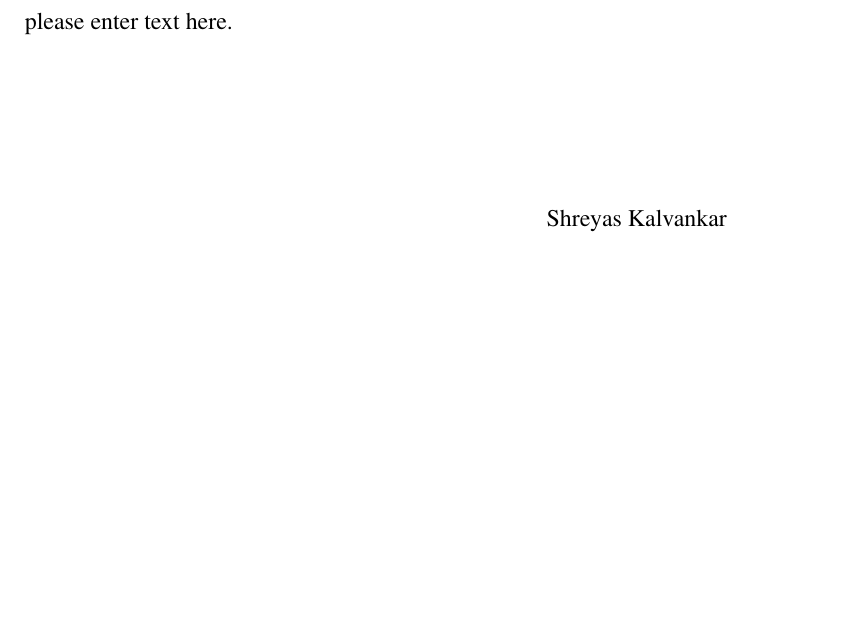
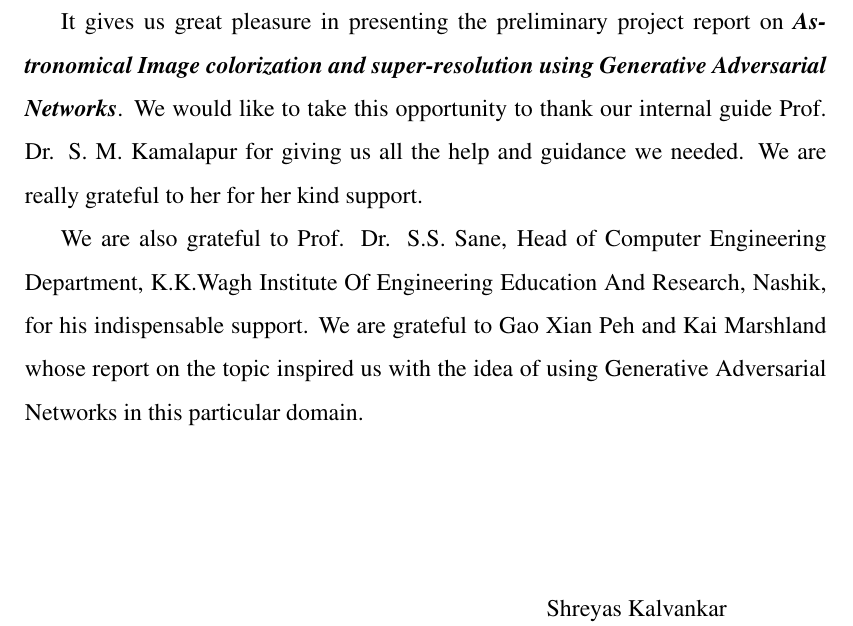
Before and after one commit to obi-wan-shinobi/Literature-Review, a LaTeX thesis (Report/Stage_1/report.tex): part of page 5 of 57, cut at the place of the change, the shorter picture padded with empty space. Compiled offline with pdfLaTeX.

Commit message:
Acknowledgements

```diff
--- a/Report/Stage_1/report.tex
+++ b/Report/Stage_1/report.tex
@@ -170,7 +170,13 @@ Department of Computer Engineering  &	\hspace{25 mm}Department of Computer Engin
 {  \newpage {\bfseries \fontsize{14}{12} \selectfont \centerline{Acknowledgments}
 \vspace*{2\baselineskip}} \setlength{\parindent}{11mm} }
 { \setlength{\parindent}{0mm} }
-please enter text here.\\
+\hspace{0.25 in}It gives us great pleasure in presenting the preliminary project report on \textbf{\textit{Astronomical Image colorization and super-resolution using Generative Adversarial Networks}}.
+We would like to take this opportunity to thank our internal guide Prof. Dr. S. M. Kamalapur for giving us all the help and guidance we needed. We are really grateful to her for her kind support.
+
+\hspace{0.25 in}We are also grateful to Prof. Dr. S.S. Sane, Head of Computer Engineering Department,
+K.K.Wagh Institute Of Engineering Education And Research, Nashik,
+for his indispensable support.
+We are grateful to Gao Xian Peh and Kai Marshland whose report on the topic inspired us with the idea of using Generative Adversarial Networks in this particular domain.\\
 \vspace*{3\baselineskip} \\
 \begin{tabular}{p{8.2cm}c}
 &Shreyas Kalvankar\\
```
Also changed, not shown: Report/Stage_1/report.pdf.
